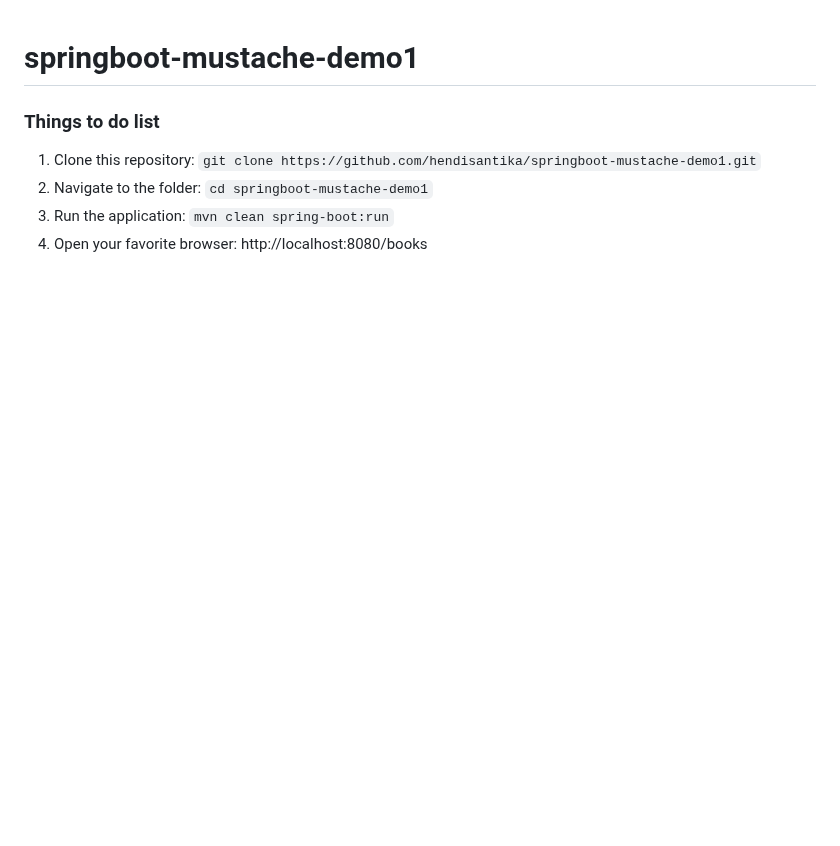
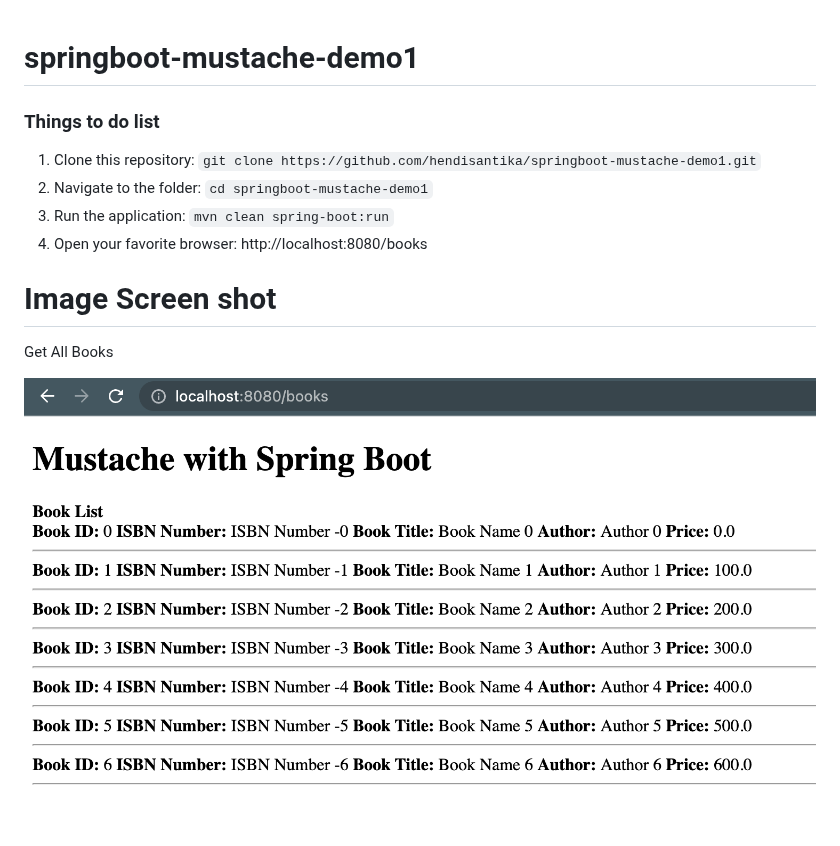
Before and after one commit to hendisantika/springboot-mustache-demo1, a Markdown page: README.md, the part around the change. Rendered like a GitHub page; pictures changed too: img/books.png (added); blank space fills up the shorter version.

Commit message:
#12 - Add image screen shot in README.md file

```diff
--- a/README.md
+++ b/README.md
@@ -6,3 +6,9 @@
 2. Navigate to the folder: `cd springboot-mustache-demo1`
 3. Run the application: `mvn clean spring-boot:run`
 4. Open your favorite browser: http://localhost:8080/books
+
+# Image Screen shot
+
+Get All Books
+
+![Get All Books](img/books.png "Get All Books")
```
